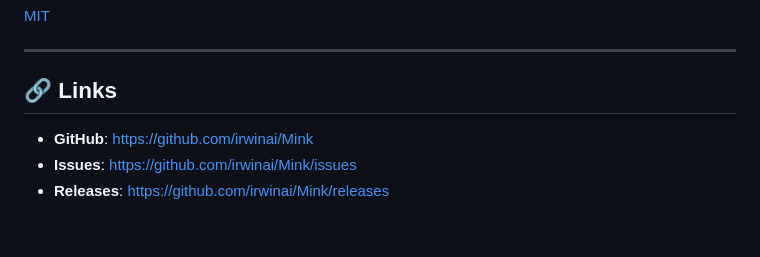
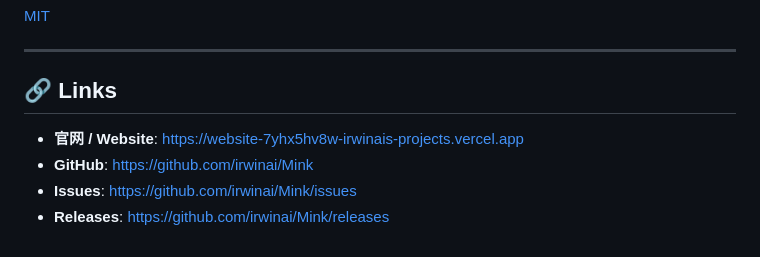
Before and after one commit to irwinai/Mink, a Markdown page: README.md, the part around the change. Rendered like a GitHub page.

Commit message:
docs: add website link to README

```diff
--- a/README.md
+++ b/README.md
@@ -180,6 +180,7 @@ Output in the `out/` directory:
 
 ## 🔗 Links
 
+- **官网 / Website**: [https://website-7yhx5hv8w-irwinais-projects.vercel.app](https://website-7yhx5hv8w-irwinais-projects.vercel.app)
 - **GitHub**: [https://github.com/irwinai/Mink](https://github.com/irwinai/Mink)
 - **Issues**: [https://github.com/irwinai/Mink/issues](https://github.com/irwinai/Mink/issues)
 - **Releases**: [https://github.com/irwinai/Mink/releases](https://github.com/irwinai/Mink/releases)
```
